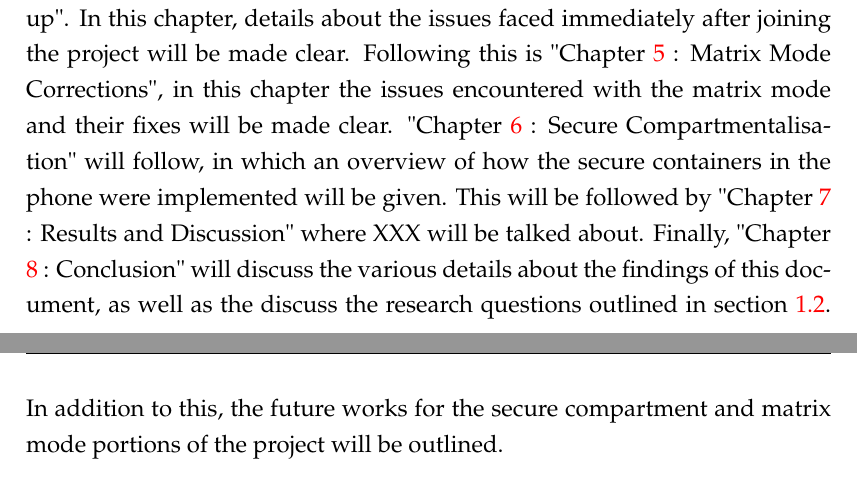
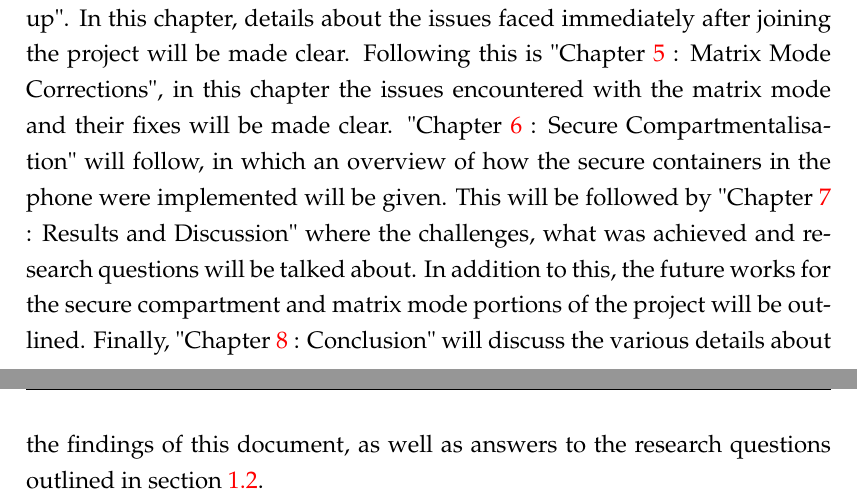
Before and after one commit to Spidamouse/thesis, a LaTeX thesis (main.tex, which reads Chapters/Chapter1.tex): two parts of pages 19 and 20 of 96, joined at a grey line, cut so that both start at the same text. Compiled offline with pdfLaTeX.

Commit message:
Correct structure of thesis

```diff
--- a/Chapters/Chapter1.tex
+++ b/Chapters/Chapter1.tex
@@ -143,5 +143,5 @@ This will be immediately followed by "Chapter \ref{Chapter 4} : Project Set-up".
 In this chapter, details about the issues faced immediately after joining the project will be made clear.
 Following this is "Chapter \ref{Chapter 5} : Matrix Mode Corrections", in this chapter the issues encountered with the matrix mode and their fixes will be made clear.
 "Chapter \ref{Chapter 6} : Secure Compartmentalisation" will follow, in which an overview of how the secure containers in the phone were implemented will be given.
-This will be followed by "Chapter \ref{Chapter 7} : Results and Discussion" where XXX will be talked about.
-Finally, "Chapter \ref{Chapter 8} : Conclusion" will discuss the various details about the findings of this document, as well as the discuss the research questions outlined in section \ref{Ch1 Sec2}. In addition to this, the future works for the secure compartment and matrix mode portions of the project will be outlined.
+This will be followed by "Chapter \ref{Chapter 7} : Results and Discussion" where the challenges, what was achieved and research questions will be talked about. In addition to this, the future works for the secure compartment and matrix mode portions of the project will be outlined.
+Finally, "Chapter \ref{Chapter 8} : Conclusion" will discuss the various details about the findings of this document, as well as answers to the research questions outlined in section \ref{Ch1 Sec2}.
```
